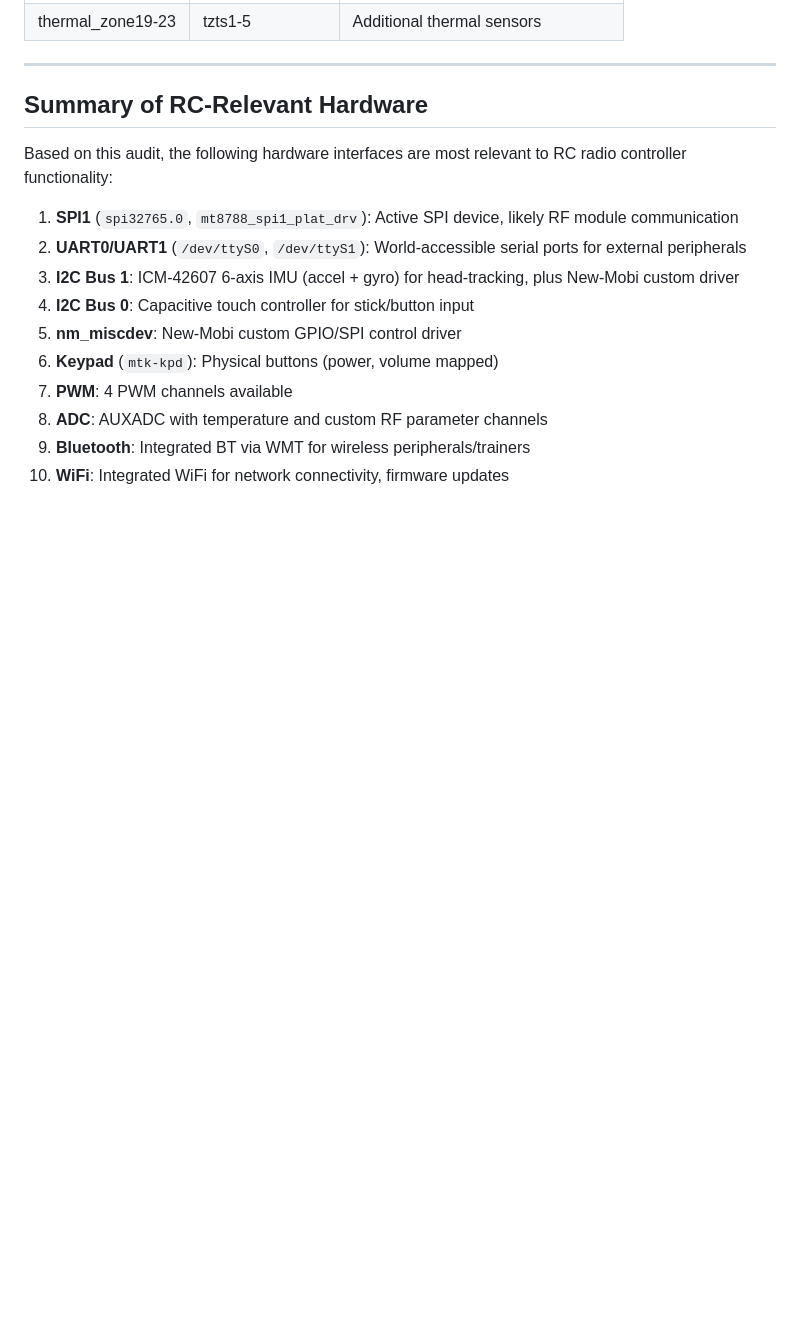
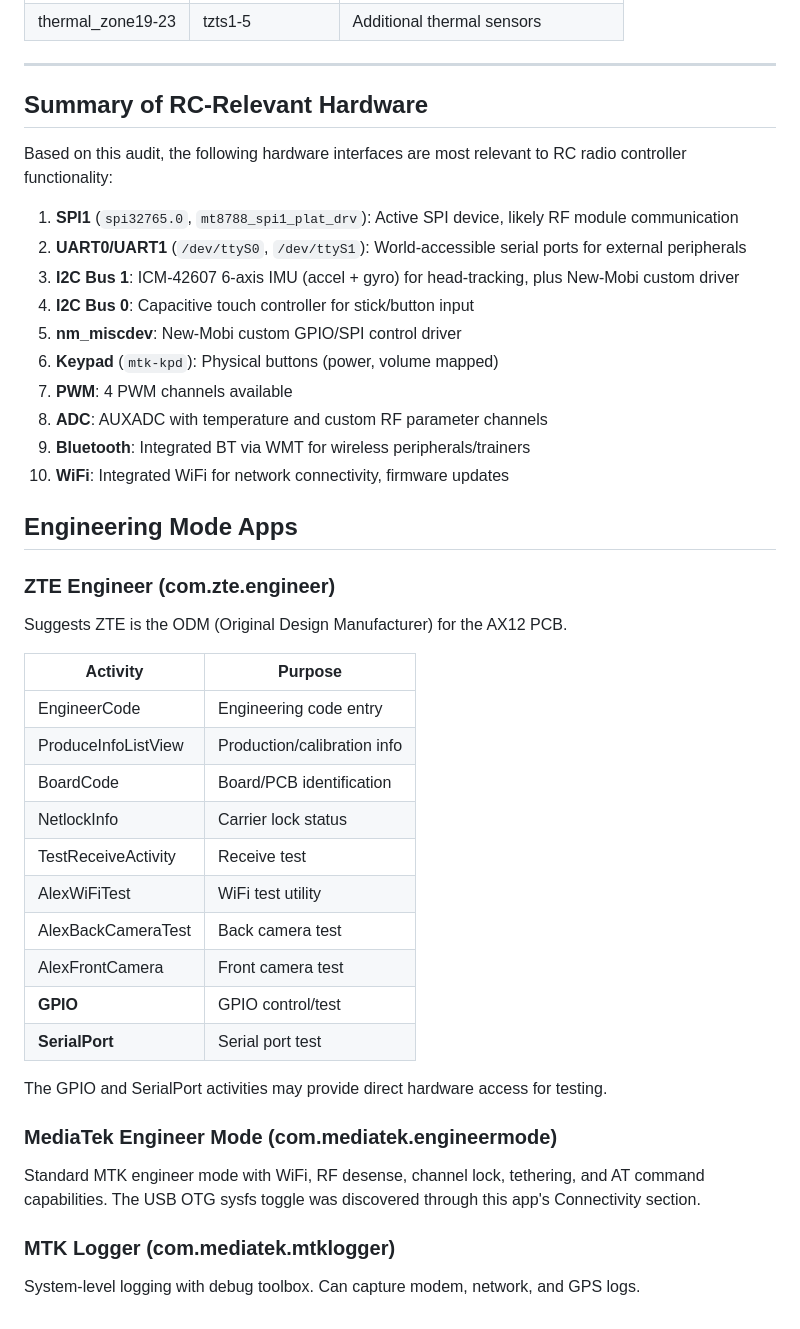
Before and after one commit to rmeadomavic/ax12-research, a Markdown page: docs/hardware/system-audit.md, the part around the change. Drawn GitHub-style; blank space fills up the shorter version.

Commit message:
Document ZTE/MTK engineering mode apps: GPIO, SerialPort, WiFi test activities
ZTE confirmed as likely ODM. Engineer app has direct GPIO and
SerialPort test activities. MTK Engineer Mode for USB OTG,
RF desense, AT commands. MTK Logger for system-level diagnostics.

```diff
--- a/docs/hardware/system-audit.md
+++ b/docs/hardware/system-audit.md
@@ -388,3 +388,30 @@ Based on this audit, the following hardware interfaces are most relevant to RC r
 8. **ADC**: AUXADC with temperature and custom RF parameter channels
 9. **Bluetooth**: Integrated BT via WMT for wireless peripherals/trainers
 10. **WiFi**: Integrated WiFi for network connectivity, firmware updates
+
+
+## Engineering Mode Apps
+
+### ZTE Engineer (com.zte.engineer)
+Suggests ZTE is the ODM (Original Design Manufacturer) for the AX12 PCB.
+
+| Activity | Purpose |
+|----------|---------|
+| EngineerCode | Engineering code entry |
+| ProduceInfoListView | Production/calibration info |
+| BoardCode | Board/PCB identification |
+| NetlockInfo | Carrier lock status |
+| TestReceiveActivity | Receive test |
+| AlexWiFiTest | WiFi test utility |
+| AlexBackCameraTest | Back camera test |
+| AlexFrontCamera | Front camera test |
+| **GPIO** | GPIO control/test |
+| **SerialPort** | Serial port test |
+
+The GPIO and SerialPort activities may provide direct hardware access for testing.
+
+### MediaTek Engineer Mode (com.mediatek.engineermode)
+Standard MTK engineer mode with WiFi, RF desense, channel lock, tethering, and AT command capabilities. The USB OTG sysfs toggle was discovered through this app's Connectivity section.
+
+### MTK Logger (com.mediatek.mtklogger)
+System-level logging with debug toolbox. Can capture modem, network, and GPS logs.
```
